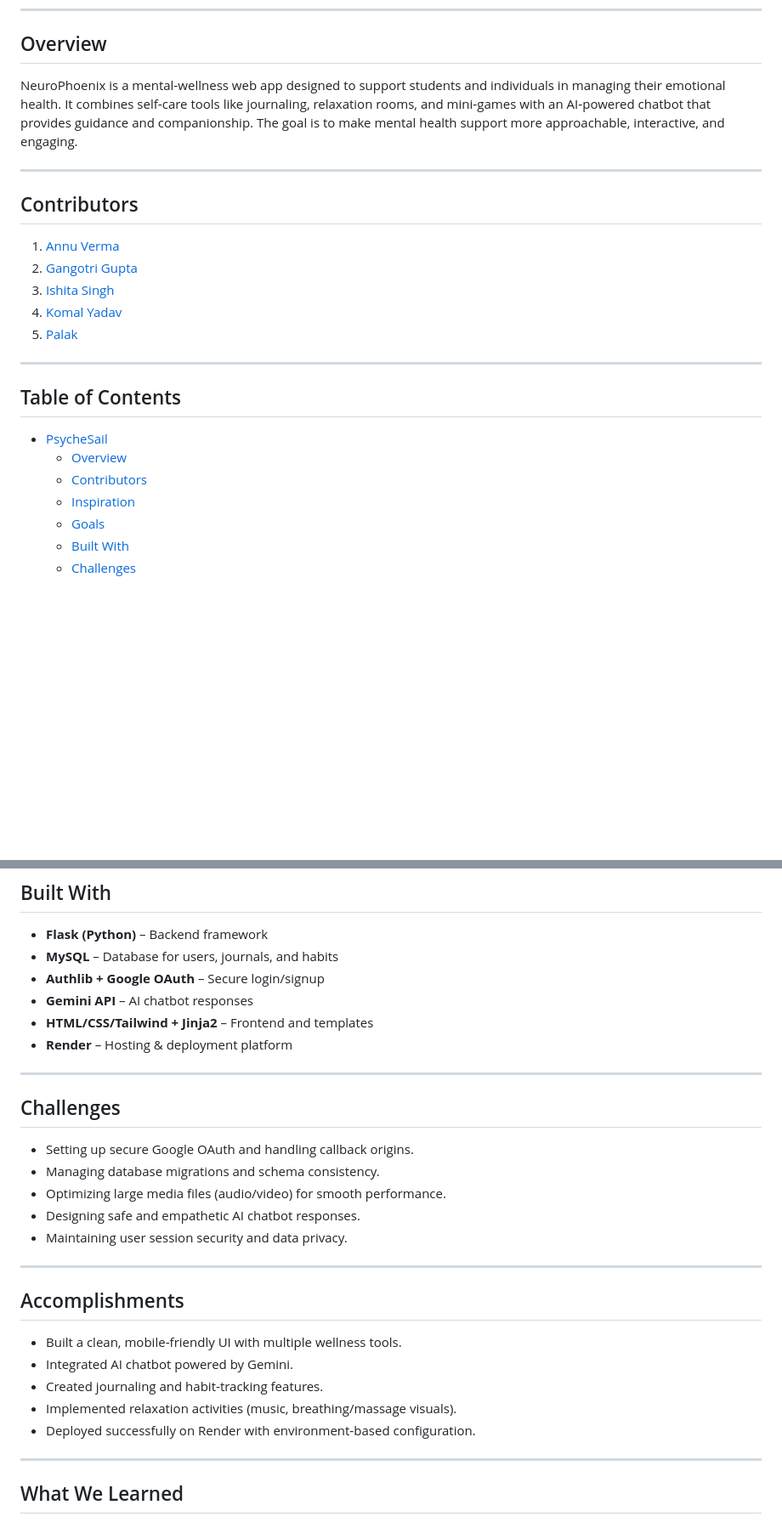
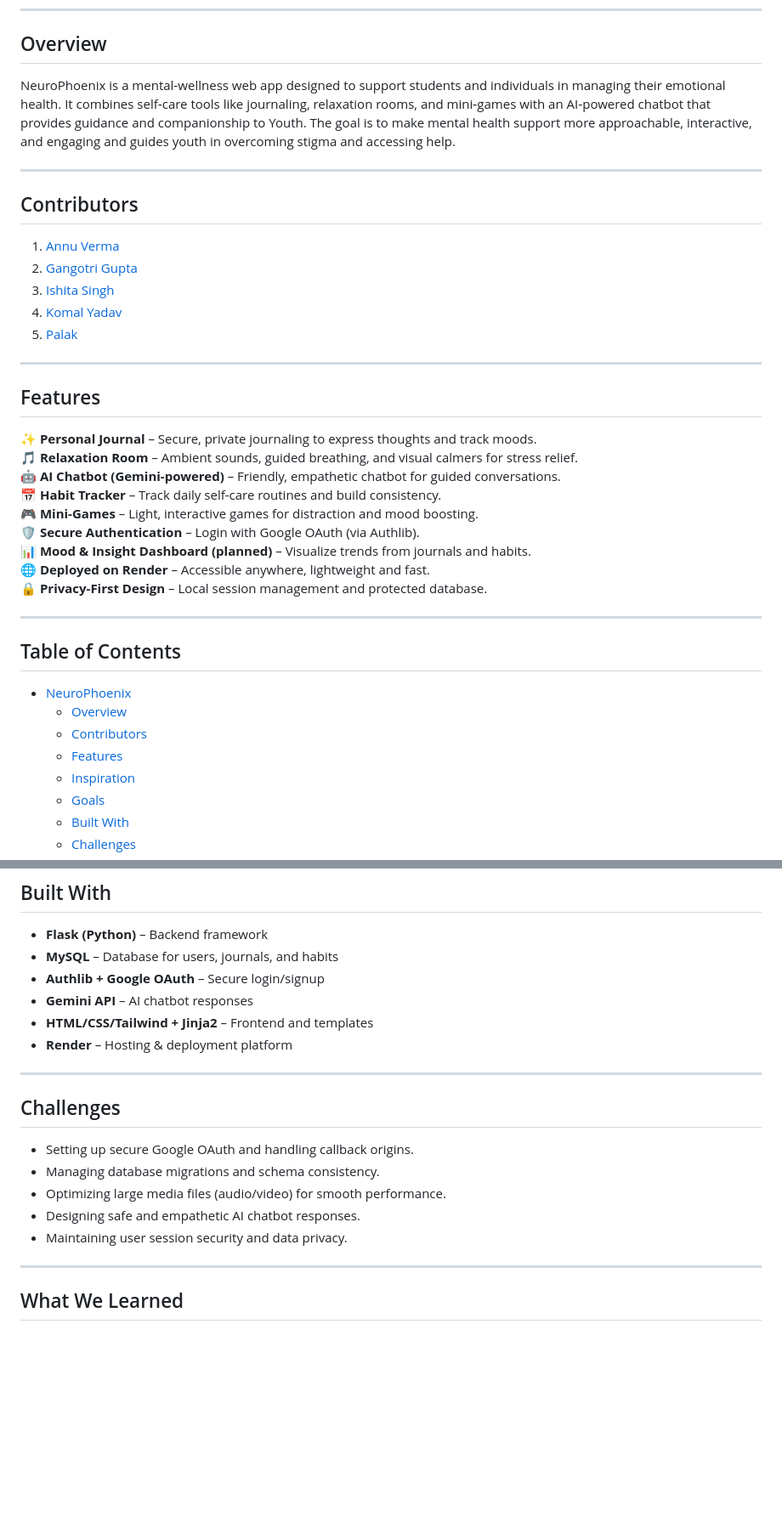
Before and after one commit to gangotrigupta-61/NeuroPhoenix, a Markdown page: README.md, 2 parts joined by grey strips. Shown: that part at 85% size. Rendered like a GitHub page; blank space fills up the shorter version.

```diff
--- a/README.md
+++ b/README.md
@@ -6,7 +6,7 @@ Demo Video: (Add link here)
 
 ## Overview
 
-NeuroPhoenix is a mental‑wellness web app designed to support students and individuals in managing their emotional health. It combines self‑care tools like journaling, relaxation rooms, and mini‑games with an AI‑powered chatbot that provides guidance and companionship. The goal is to make mental health support more approachable, interactive, and engaging.
+NeuroPhoenix is a mental‑wellness web app designed to support students and individuals in managing their emotional health. It combines self‑care tools like journaling, relaxation rooms, and mini‑games with an AI‑powered chatbot that provides guidance and companionship to Youth. The goal is to make mental health support more approachable, interactive, and engaging and guides youth in overcoming stigma and accessing help.
 
 ---
 
@@ -20,11 +20,27 @@ NeuroPhoenix is a mental‑wellness web app designed to support students and ind
 
 ---
 
+
+## Features
+
+✨ **Personal Journal** – Secure, private journaling to express thoughts and track moods.
+🎵 **Relaxation Room** – Ambient sounds, guided breathing, and visual calmers for stress relief.
+🤖 **AI Chatbot (Gemini-powered)** – Friendly, empathetic chatbot for guided conversations.
+📅 **Habit Tracker** – Track daily self-care routines and build consistency.
+🎮 **Mini-Games** – Light, interactive games for distraction and mood boosting.
+🛡️ **Secure Authentication** – Login with Google OAuth (via Authlib).
+📊 **Mood & Insight Dashboard (planned)** – Visualize trends from journals and habits.
+🌐 **Deployed on Render** – Accessible anywhere, lightweight and fast.
+🔒 **Privacy-First Design** – Local session management and protected database.
+
+---
+
 ## Table of Contents
 
-- [PsycheSail](#psychesail)
+- [NeuroPhoenix](#NeuroPhoenix)
   - [Overview](#overview)
   - [Contributors](#contributors)
+  - [Features](#Features)
   - [Inspiration](#inspiration)
   - [Goals](#goals)
   - [Built With](#built-with)
@@ -76,6 +92,7 @@ Mental health challenges among students and young professionals are rising, ofte
 
 ---
 
+
 ## Challenges
 
 * Setting up secure Google OAuth and handling callback origins.
@@ -83,16 +100,6 @@ Mental health challenges among students and young professionals are rising, ofte
 * Optimizing large media files (audio/video) for smooth performance.
 * Designing safe and empathetic AI chatbot responses.
 * Maintaining user session security and data privacy.
-
----
-
-## Accomplishments
-
-* Built a clean, mobile‑friendly UI with multiple wellness tools.
-* Integrated AI chatbot powered by Gemini.
-* Created journaling and habit‑tracking features.
-* Implemented relaxation activities (music, breathing/massage visuals).
-* Deployed successfully on Render with environment‑based configuration.
 
 ---
 
```
Also changed, not shown: other parts of README.md (+1 -0 lines).
